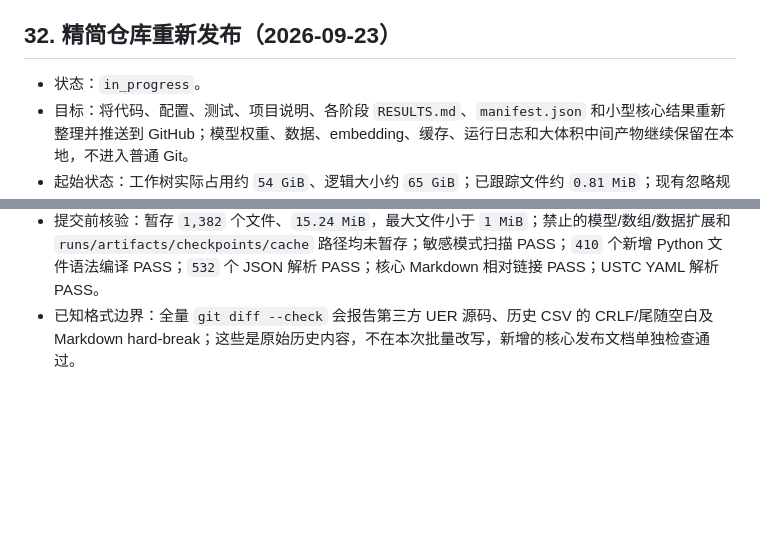
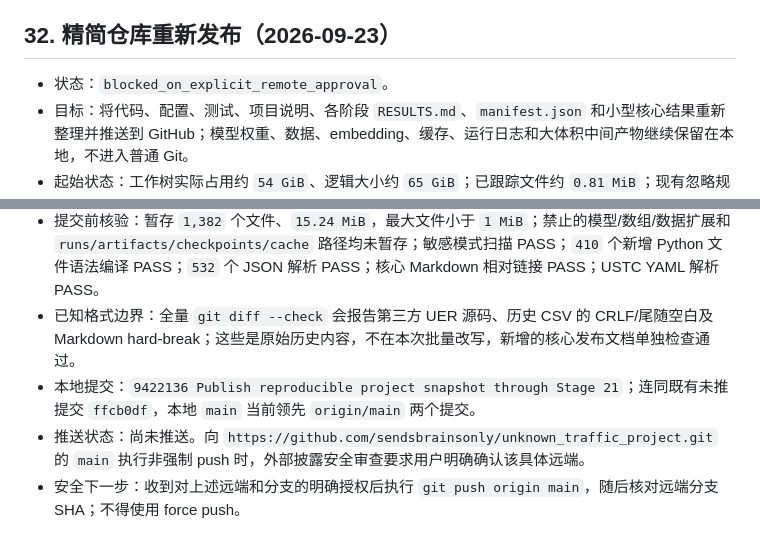
Before and after one commit to sendsbrainsonly/unknown_traffic_project, a Markdown page: EXECUTION_PROGRESS.md, 2 parts joined by grey strips. GitHub-like rendering; blank space fills up the shorter version.

Commit message:
Record publication handoff

```diff
--- a/EXECUTION_PROGRESS.md
+++ b/EXECUTION_PROGRESS.md
@@ -835,7 +835,7 @@ H1 是当前唯一推荐候选，但必须附带以下限定：
 
 ## 32. 精简仓库重新发布（2026-09-23）
 
-- 状态：`in_progress`。
+- 状态：`blocked_on_explicit_remote_approval`。
 - 目标：将代码、配置、测试、项目说明、各阶段 `RESULTS.md`、`manifest.json` 和小型核心结果重新整理并推送到 GitHub；模型权重、数据、embedding、缓存、运行日志和大体积中间产物继续保留在本地，不进入普通 Git。
 - 起始状态：工作树实际占用约 `54 GiB`、逻辑大小约 `65 GiB`；已跟踪文件约 `0.81 MiB`；现有忽略规则之外仍有约 `3.25 GiB` 未跟踪文件，其中包含大于 GitHub 普通 Git 单文件限制的 Parquet/NPZ 产物。
 - 科学状态：Stage 21 已完成并通过 `98/98` checks；Stage 22 正在 `stage22-pretrained-e3-grid-20260923` 会话中运行，当前不得记录为完成，也不得提交其动态 checkpoint、run 目录或日志。
@@ -844,3 +844,6 @@ H1 是当前唯一推荐候选，但必须附带以下限定：
 - 发布白名单：源码、配置、测试、Markdown/Word 文档、稳定 JSON/manifest/hash，以及小于 2 MiB 的命名汇总 CSV；Stage 22 仅含方法、配置、预检和 `running` 状态，不含动态 run/checkpoint/log。
 - 提交前核验：暂存 `1,382` 个文件、`15.24 MiB`，最大文件小于 `1 MiB`；禁止的模型/数组/数据扩展和 `runs/artifacts/checkpoints/cache` 路径均未暂存；敏感模式扫描 PASS；`410` 个新增 Python 文件语法编译 PASS；`532` 个 JSON 解析 PASS；核心 Markdown 相对链接 PASS；USTC YAML 解析 PASS。
 - 已知格式边界：全量 `git diff --check` 会报告第三方 UER 源码、历史 CSV 的 CRLF/尾随空白及 Markdown hard-break；这些是原始历史内容，不在本次批量改写，新增的核心发布文档单独检查通过。
+- 本地提交：`9422136 Publish reproducible project snapshot through Stage 21`；连同既有未推提交 `ffcb0df`，本地 `main` 当前领先 `origin/main` 两个提交。
+- 推送状态：尚未推送。向 `https://github.com/sendsbrainsonly/unknown_traffic_project.git` 的 `main` 执行非强制 push 时，外部披露安全审查要求用户明确确认该具体远端。
+- 安全下一步：收到对上述远端和分支的明确授权后执行 `git push origin main`，随后核对远端分支 SHA；不得使用 force push。
```
